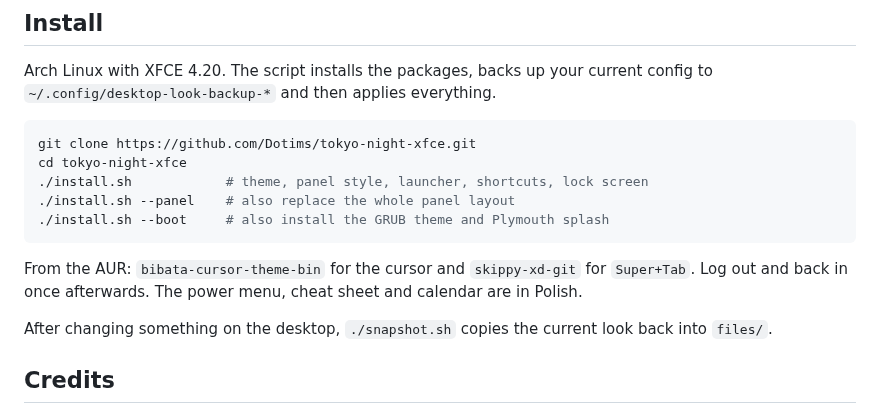
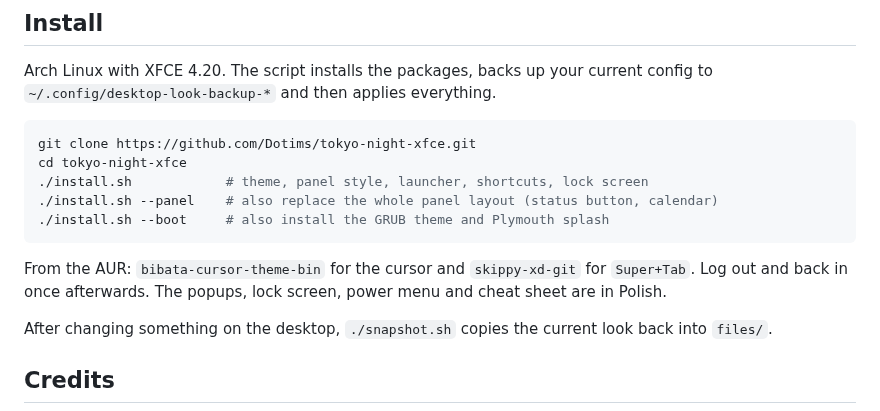
Before and after one commit to Dotims/smooth-xfce, a Markdown page: README.md, the part around one of its changes. GitHub-like rendering.

````diff
--- a/README.md
+++ b/README.md
@@ -52,12 +61,12 @@ Arch Linux with XFCE 4.20. The script installs the packages, backs up your curre
 git clone https://github.com/Dotims/tokyo-night-xfce.git
 cd tokyo-night-xfce
 ./install.sh            # theme, panel style, launcher, shortcuts, lock screen
-./install.sh --panel    # also replace the whole panel layout
+./install.sh --panel    # also replace the whole panel layout (status button, calendar)
 ./install.sh --boot     # also install the GRUB theme and Plymouth splash
 ```
 
 From the AUR: `bibata-cursor-theme-bin` for the cursor and `skippy-xd-git` for `Super+Tab`.
-Log out and back in once afterwards. The power menu, cheat sheet and calendar are in Polish.
+Log out and back in once afterwards. The popups, lock screen, power menu and cheat sheet are in Polish.
 
 After changing something on the desktop, `./snapshot.sh` copies the current look back into `files/`.
 
````
Also changed, not shown: other parts of README.md (+18 -9 lines), docs/calendar.jpg, docs/desktop.jpg, docs/quick-settings.jpg (added), 17 other files.
